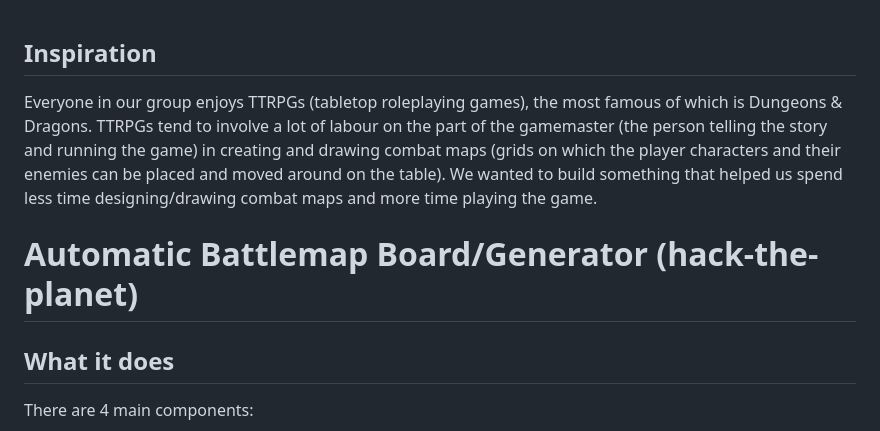
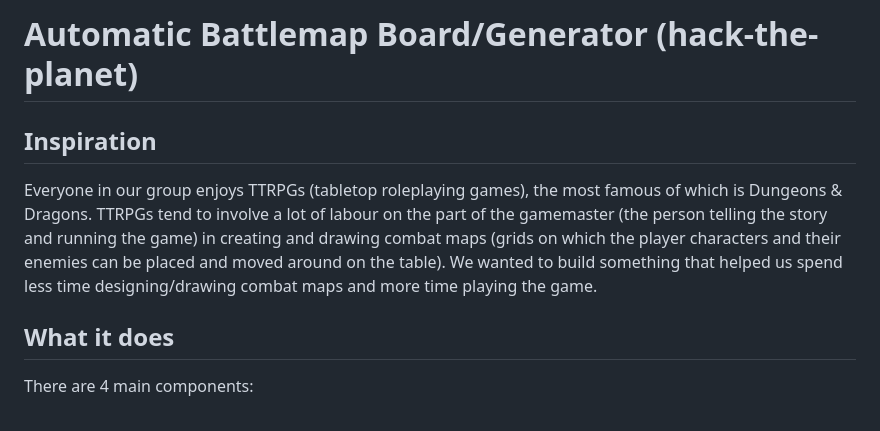
Before and after one commit to Areeba-F/hack_the_planet, a Markdown page: README.md, the part around the change. Drawn GitHub-style.

```diff
--- a/README.md
+++ b/README.md
@@ -1,6 +1,7 @@
+# Automatic Battlemap Board/Generator (hack-the-planet)
+
 ## Inspiration
 Everyone in our group enjoys TTRPGs (tabletop roleplaying games), the most famous of which is Dungeons & Dragons. TTRPGs tend to involve a lot of labour on the part of the gamemaster (the person telling the story and running the game) in creating and drawing combat maps (grids on which the player characters and their enemies can be placed and moved around on the table). We wanted to build something that helped us spend less time designing/drawing combat maps and more time playing the game.
-# Automatic Battlemap Board/Generator (hack-the-planet)
 
 ## What it does
 There are 4 main components:
```
